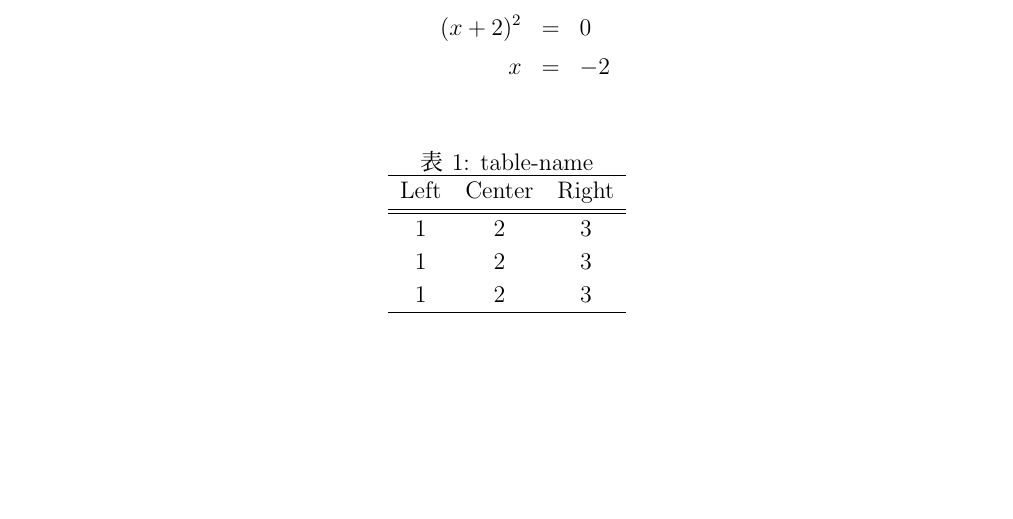
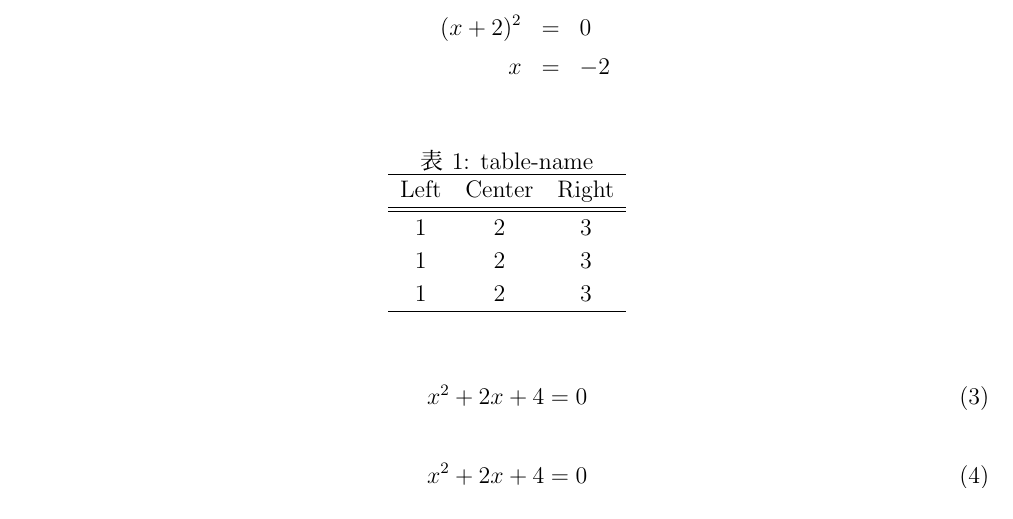
Before and after one commit to comame/latex, a LaTeX document (sample/doc.tex): part of page 1 of 2, cut so that both start at the same text. Compiled offline with upLaTeX and dvipdfmx.

Commit message:
サンプルをアップデート

```diff
--- a/sample/doc.tex
+++ b/sample/doc.tex
@@ -44,6 +44,16 @@ Lorem ipsum dolor sit amet, consectetur adipiscing elit, sed do eiusmod tempor i
     1 & 2 & 3 \\
 \end{Table}
 
+\counterwithout{equation}{section}
+
+\begin{equation}
+    x^2 + 2x + 4 = 0
+\end{equation}
+
+\begin{equation}
+    x^2 + 2x + 4 = 0
+\end{equation}
+
 \Figure{img/trp.png}{image-name}{image-label}{10cm}
 
 \end{document}
```
Also changed, not shown: sample/doc.pdf, sample/doc.tex (2 more changed lines), 1 other file.
